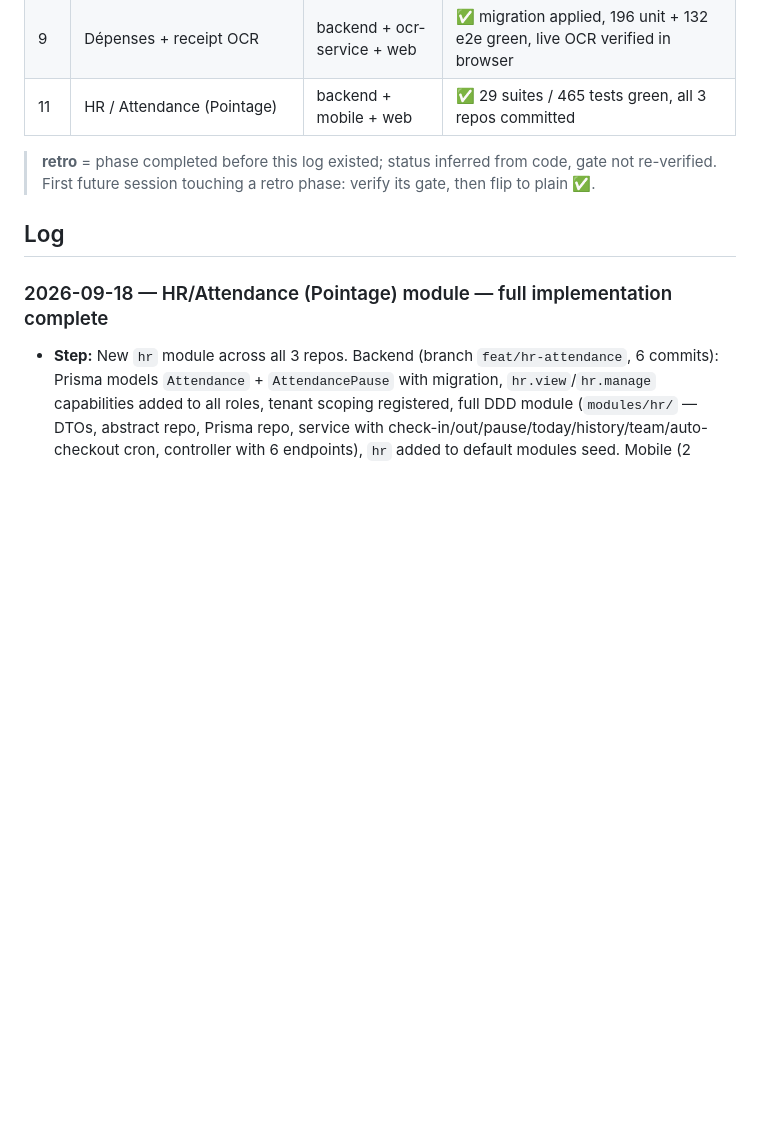
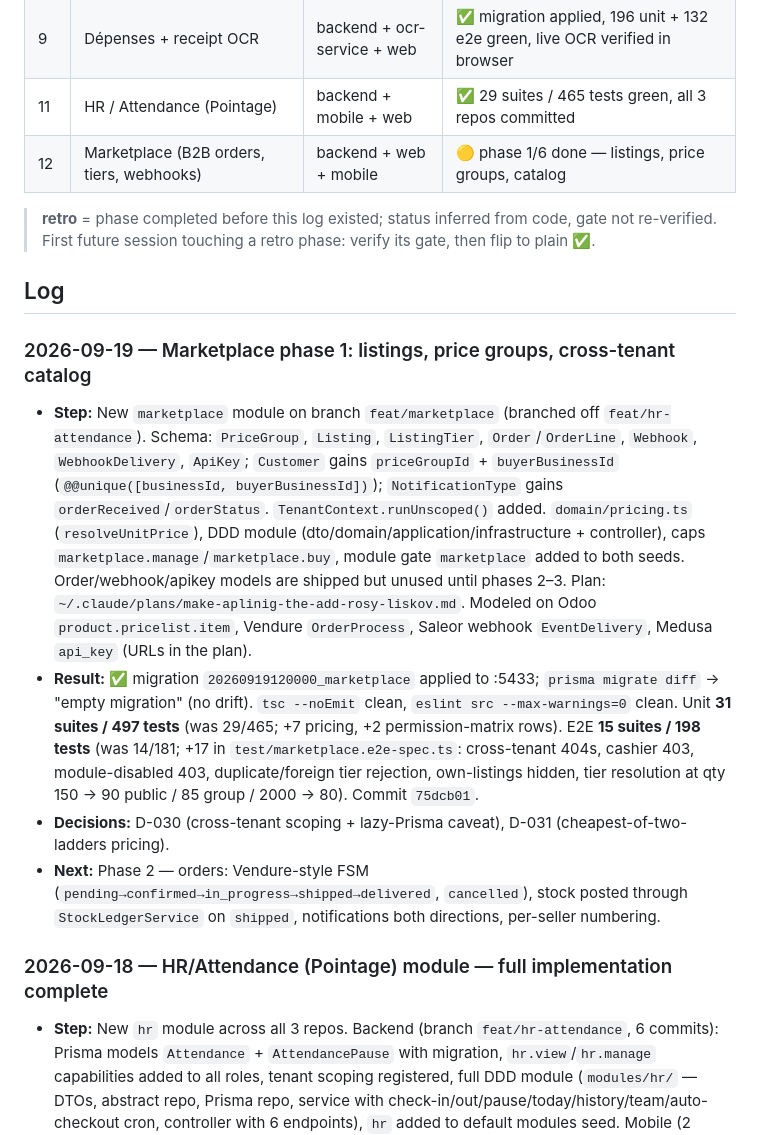
Before and after one commit to soulaimane-aattar/tijaru-backend, a Markdown page: docs/03-progress.md, the part around the change. GitHub-like rendering; blank space fills up the shorter version.

```diff
--- a/docs/03-progress.md
+++ b/docs/03-progress.md
@@ -17,10 +17,17 @@
 | 10 | Unified auth + subscriptions + super admin panel | backend + web | ✅ 12 tasks complete, final review passed, branch ready |
 | 9 | Dépenses + receipt OCR | backend + ocr-service + web | ✅ migration applied, 196 unit + 132 e2e green, live OCR verified in browser |
 | 11 | HR / Attendance (Pointage) | backend + mobile + web | ✅ 29 suites / 465 tests green, all 3 repos committed |
+| 12 | Marketplace (B2B orders, tiers, webhooks) | backend + web + mobile | 🟡 phase 1/6 done — listings, price groups, catalog |
 
 > **retro** = phase completed before this log existed; status inferred from code, gate not re-verified. First future session touching a retro phase: verify its gate, then flip to plain ✅.
 
 ## Log
+
+### 2026-09-19 — Marketplace phase 1: listings, price groups, cross-tenant catalog
+- **Step:** New `marketplace` module on branch `feat/marketplace` (branched off `feat/hr-attendance`). Schema: `PriceGroup`, `Listing`, `ListingTier`, `Order`/`OrderLine`, `Webhook`, `WebhookDelivery`, `ApiKey`; `Customer` gains `priceGroupId` + `buyerBusinessId` (`@@unique([businessId, buyerBusinessId])`); `NotificationType` gains `orderReceived`/`orderStatus`. `TenantContext.runUnscoped()` added. `domain/pricing.ts` (`resolveUnitPrice`), DDD module (dto/domain/application/infrastructure + controller), caps `marketplace.manage`/`marketplace.buy`, module gate `marketplace` added to both seeds. Order/webhook/apikey models are shipped but unused until phases 2–3. Plan: `~/.claude/plans/make-aplinig-the-add-rosy-liskov.md`. Modeled on Odoo `product.pricelist.item`, Vendure `OrderProcess`, Saleor webhook `EventDelivery`, Medusa `api_key` (URLs in the plan).
+- **Result:** ✅ migration `20260919120000_marketplace` applied to :5433; `prisma migrate diff` → "empty migration" (no drift). `tsc --noEmit` clean, `eslint src --max-warnings=0` clean. Unit **31 suites / 497 tests** (was 29/465; +7 pricing, +2 permission-matrix rows). E2E **15 suites / 198 tests** (was 14/181; +17 in `test/marketplace.e2e-spec.ts`: cross-tenant 404s, cashier 403, module-disabled 403, duplicate/foreign tier rejection, own-listings hidden, tier resolution at qty 150 → 90 public / 85 group / 2000 → 80). Commit `75dcb01`.
+- **Decisions:** D-030 (cross-tenant scoping + lazy-Prisma caveat), D-031 (cheapest-of-two-ladders pricing).
+- **Next:** Phase 2 — orders: Vendure-style FSM (`pending→confirmed→in_progress→shipped→delivered`, `cancelled`), stock posted through `StockLedgerService` on `shipped`, notifications both directions, per-seller numbering.
 
 ### 2026-09-18 — HR/Attendance (Pointage) module — full implementation complete
 - **Step:** New `hr` module across all 3 repos. Backend (branch `feat/hr-attendance`, 6 commits): Prisma models `Attendance` + `AttendancePause` with migration, `hr.view`/`hr.manage` capabilities added to all roles, tenant scoping registered, full DDD module (`modules/hr/` — DTOs, abstract repo, Prisma repo, service with check-in/out/pause/today/history/team/auto-checkout cron, controller with 6 endpoints), `hr` added to default modules seed. Mobile (2 commits): API layer (6 react-query hooks), PunchScreen (biometric via `expo-local-authentication`, GPS via `expo-location`, live timer, status card, action buttons), HistoryScreen, HR tile in More tab. Web (1 commit): HrPage team table + date filters + status badges, API hooks, route, sidebar, i18n fr/en/ar.
```
Also changed, not shown: docs/02-decisions.md (+11 -0 lines).
